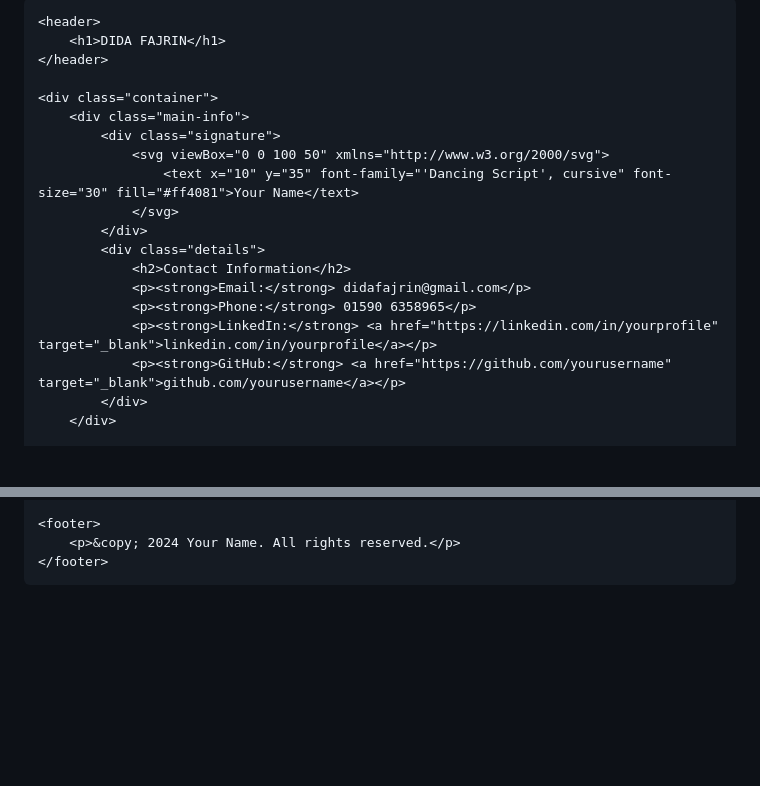
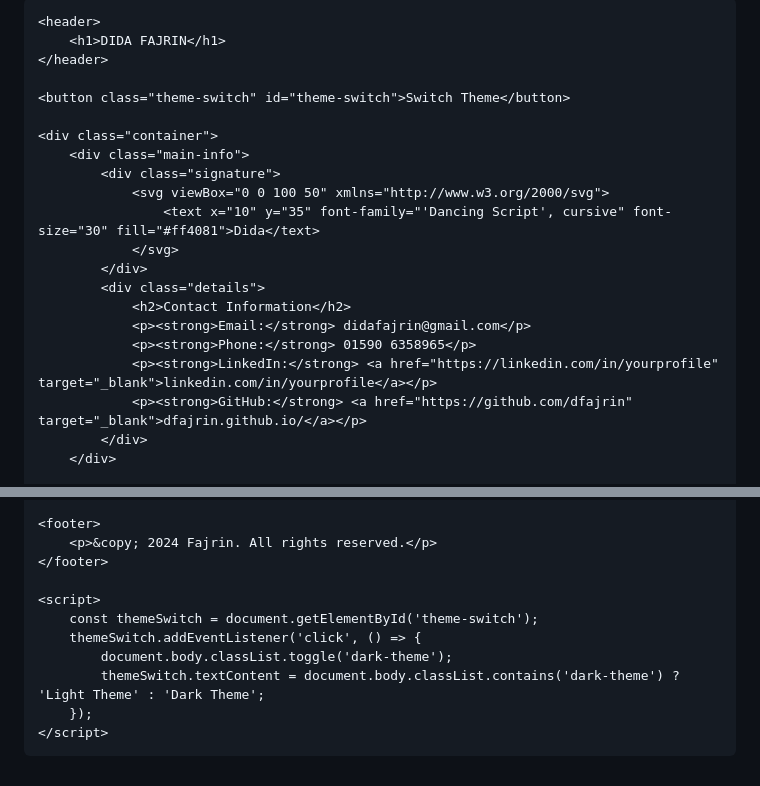
Before and after one commit to dfajrin/dfajrin.github.io, a Markdown page: README.md, 2 parts joined by grey strips. Drawn GitHub-style; blank space fills up the shorter version.

```diff
--- a/README.md
+++ b/README.md
@@ -3,7 +3,7 @@
 <head>
     <meta charset="UTF-8">
     <meta name="viewport" content="width=device-width, initial-scale=1.0">
-    <title>My CV</title>
+    <title>CV Fajrin</title>
     <link rel="stylesheet" href="styles.css">
 </head>
 <body>
@@ -12,11 +12,13 @@
         <h1>DIDA FAJRIN</h1>
     </header>
 
+    <button class="theme-switch" id="theme-switch">Switch Theme</button>
+
     <div class="container">
         <div class="main-info">
             <div class="signature">
                 <svg viewBox="0 0 100 50" xmlns="http://www.w3.org/2000/svg">
-                    <text x="10" y="35" font-family="'Dancing Script', cursive" font-size="30" fill="#ff4081">Your Name</text>
+                    <text x="10" y="35" font-family="'Dancing Script', cursive" font-size="30" fill="#ff4081">Dida</text>
                 </svg>
             </div>
             <div class="details">
@@ -24,7 +26,7 @@
                 <p><strong>Email:</strong> didafajrin@gmail.com</p>
                 <p><strong>Phone:</strong> 01590 6358965</p>
                 <p><strong>LinkedIn:</strong> <a href="https://linkedin.com/in/yourprofile" target="_blank">linkedin.com/in/yourprofile</a></p>
-                <p><strong>GitHub:</strong> <a href="https://github.com/yourusername" target="_blank">github.com/yourusername</a></p>
+                <p><strong>GitHub:</strong> <a href="https://github.com/dfajrin" target="_blank">dfajrin.github.io/</a></p>
             </div>
         </div>
 
@@ -89,8 +91,16 @@
     </div>
 
     <footer>
-        <p>&copy; 2024 Your Name. All rights reserved.</p>
+        <p>&copy; 2024 Fajrin. All rights reserved.</p>
     </footer>
+
+    <script>
+        const themeSwitch = document.getElementById('theme-switch');
+        themeSwitch.addEventListener('click', () => {
+            document.body.classList.toggle('dark-theme');
+            themeSwitch.textContent = document.body.classList.contains('dark-theme') ? 'Light Theme' : 'Dark Theme';
+        });
+    </script>
 
 </body>
 </html>
```
